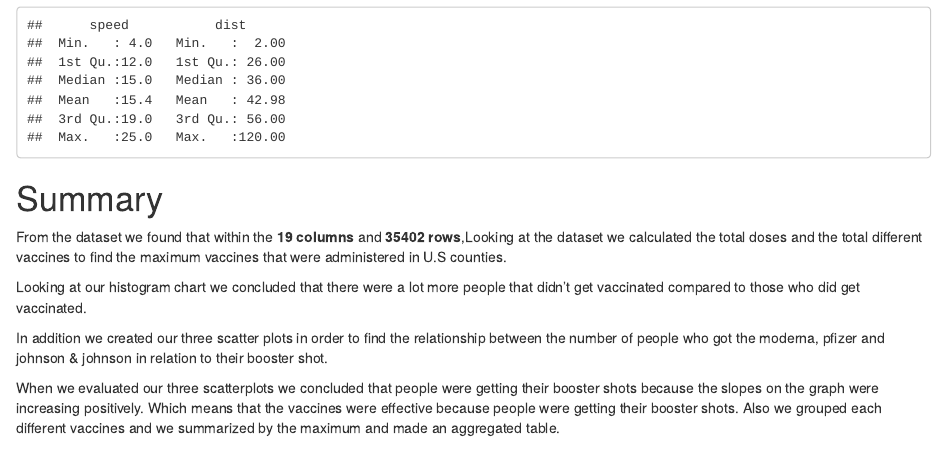
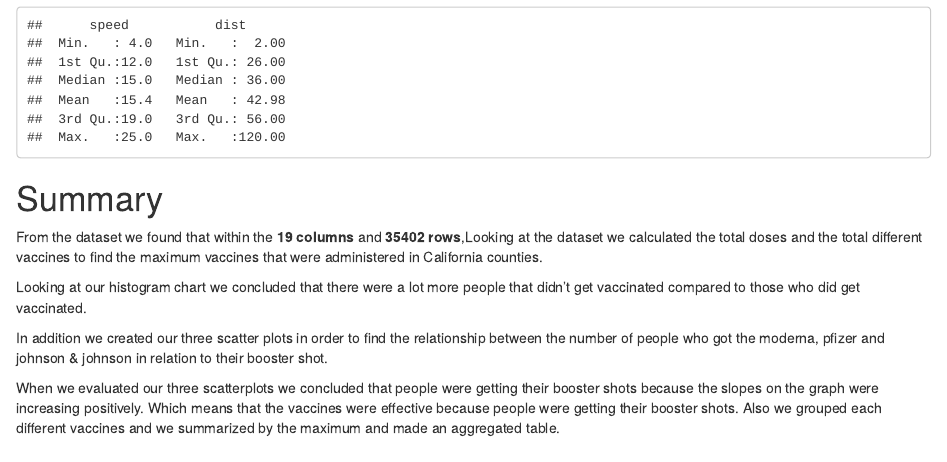
Before and after one commit to info-201a-wi22/final-project-starter-CherishChenCherish, an R Markdown document (docs/index.Rmd): the page in a window 1100 px wide, from 900 px down. Rendered offline with R 4.5, knitr and Pandoc, with nearby package versions; some code elsewhere in the file could not run offline.

Commit message:
Update index.Rmd

````diff
--- a/docs/index.Rmd
+++ b/docs/index.Rmd
@@ -43,7 +43,7 @@ When you click the **Knit** button a document will be generated that includes bo
 summary(cars)
 ```
 # Summary
-From the dataset we found that within the **19 columns** and  **35402 rows**,Looking at the dataset we calculated the total doses and the total different vaccines to find the maximum vaccines that were administered in U.S counties.
+From the dataset we found that within the **19 columns** and  **35402 rows**,Looking at the dataset we calculated the total doses and the total different vaccines to find the maximum vaccines that were administered in California counties.
 
 Looking at our histogram chart we concluded that there were a lot more people that didn’t get vaccinated compared to those who did get vaccinated.
 
````
